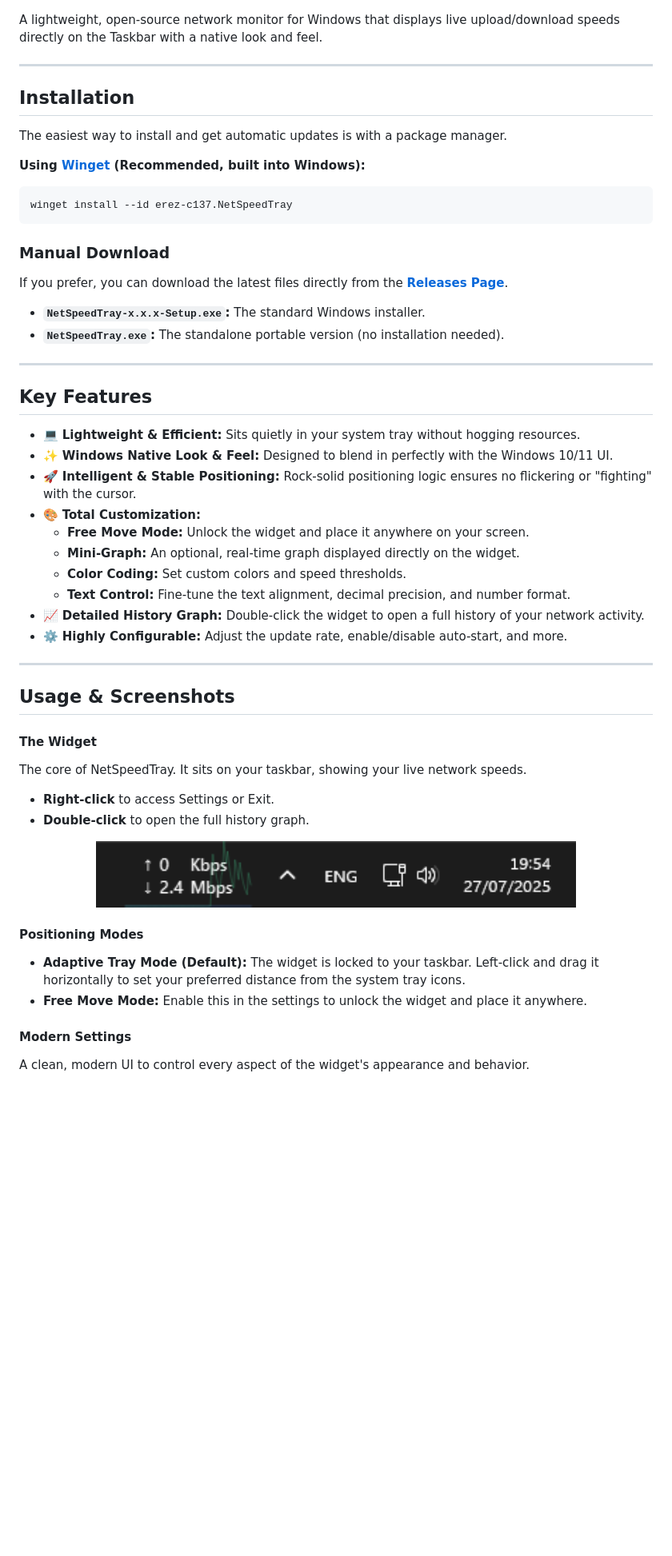
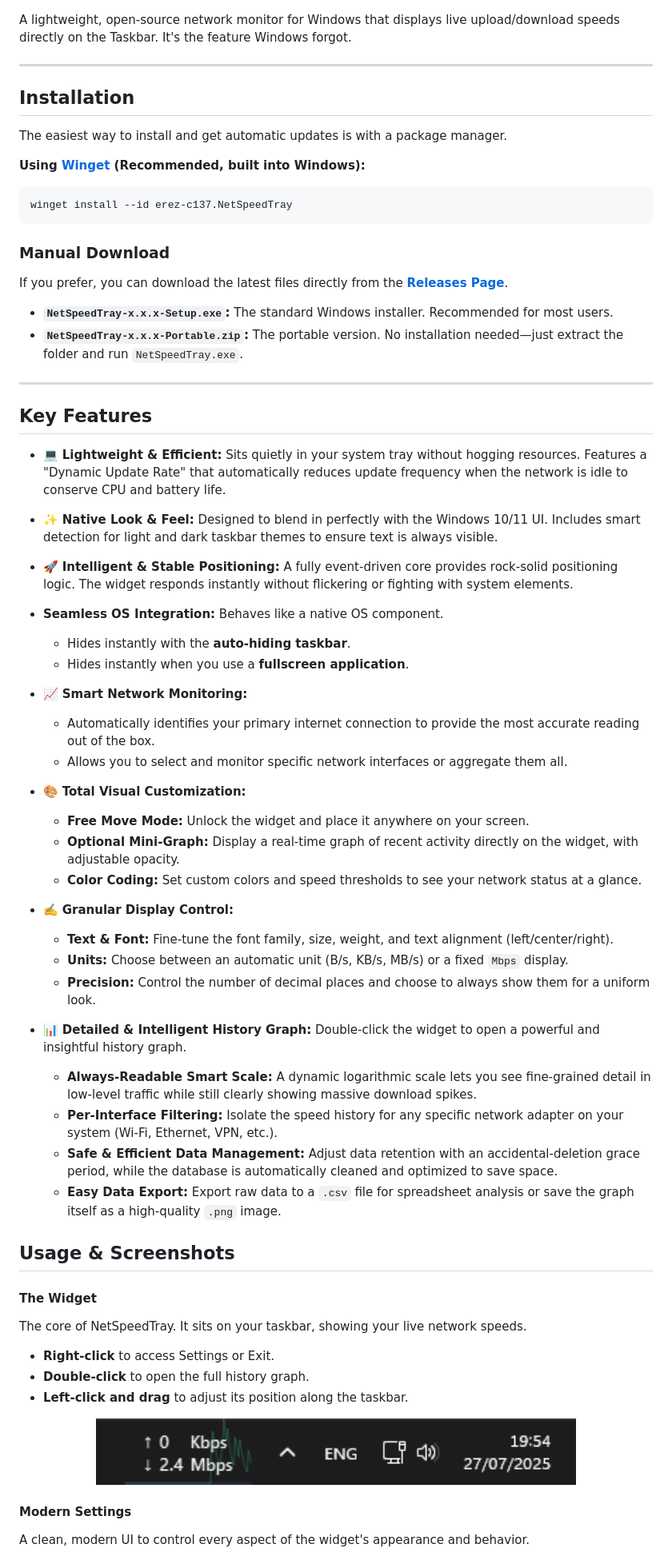
Before and after one commit to erez-c137/NetSpeedTray, a Markdown page: README.md, the part around one of its changes. Shown at 80% size. Drawn GitHub-style; blank space fills up the shorter version.

````diff
--- a/README.md
+++ b/README.md
@@ -4,7 +4,7 @@
 
 ![NetSpeedTray Banner](./screenshots/netspeedtray-hero.jpg)
 
-A lightweight, open-source network monitor for Windows that displays live upload/download speeds directly on the Taskbar with a native look and feel.
+A lightweight, open-source network monitor for Windows that displays live upload/download speeds directly on the Taskbar. It's the feature Windows forgot.
 
 ---
 
@@ -19,28 +19,44 @@ winget install --id erez-c137.NetSpeedTray
 ```
 
 ### Manual Download
-
 If you prefer, you can download the latest files directly from the [**Releases Page**](https://github.com/erez-c137/NetSpeedTray/releases/latest).
 
-- **`NetSpeedTray-x.x.x-Setup.exe`:** The standard Windows installer.
-- **`NetSpeedTray.exe`:** The standalone portable version (no installation needed).
+-   **`NetSpeedTray-x.x.x-Setup.exe`:** The standard Windows installer. Recommended for most users.
+-   **`NetSpeedTray-x.x.x-Portable.zip`:** The portable version. No installation needed—just extract the folder and run `NetSpeedTray.exe`.
 
 ---
 
 ## Key Features
 
-- 💻 **Lightweight & Efficient:** Sits quietly in your system tray without hogging resources.
-- ✨ **Windows Native Look & Feel:** Designed to blend in perfectly with the Windows 10/11 UI.
-- 🚀 **Intelligent & Stable Positioning:** Rock-solid positioning logic ensures no flickering or "fighting" with the cursor.
-- 🎨 **Total Customization:**
-  - **Free Move Mode:** Unlock the widget and place it anywhere on your screen.
-  - **Mini-Graph:** An optional, real-time graph displayed directly on the widget.
-  - **Color Coding:** Set custom colors and speed thresholds.
-  - **Text Control:** Fine-tune the text alignment, decimal precision, and number format.
-- 📈 **Detailed History Graph:** Double-click the widget to open a full history of your network activity.
-- ⚙️ **Highly Configurable:** Adjust the update rate, enable/disable auto-start, and more.
+-   💻 **Lightweight & Efficient:** Sits quietly in your system tray without hogging resources. Features a "Dynamic Update Rate" that automatically reduces update frequency when the network is idle to conserve CPU and battery life.
 
----
+-   ✨ **Native Look & Feel:** Designed to blend in perfectly with the Windows 10/11 UI. Includes smart detection for light and dark taskbar themes to ensure text is always visible.
+
+-   🚀 **Intelligent & Stable Positioning:** A fully event-driven core provides rock-solid positioning logic. The widget responds instantly without flickering or fighting with system elements.
+
+-   **Seamless OS Integration:** Behaves like a native OS component.
+    -   Hides instantly with the **auto-hiding taskbar**.
+    -   Hides instantly when you use a **fullscreen application**.
+
+-   📈 **Smart Network Monitoring:**
+    -   Automatically identifies your primary internet connection to provide the most accurate reading out of the box.
+    -   Allows you to select and monitor specific network interfaces or aggregate them all.
+
+-   🎨 **Total Visual Customization:**
+    -   **Free Move Mode:** Unlock the widget and place it anywhere on your screen.
+    -   **Optional Mini-Graph:** Display a real-time graph of recent activity directly on the widget, with adjustable opacity.
+    -   **Color Coding:** Set custom colors and speed thresholds to see your network status at a glance.
+
+-   ✍️ **Granular Display Control:**
+    -   **Text & Font:** Fine-tune the font family, size, weight, and text alignment (left/center/right).
+    -   **Units:** Choose between an automatic unit (B/s, KB/s, MB/s) or a fixed `Mbps` display.
+    -   **Precision:** Control the number of decimal places and choose to always show them for a uniform look.
+
+-   📊 **Detailed & Intelligent History Graph:** Double-click the widget to open a powerful and insightful history graph.
+    -   **Always-Readable Smart Scale:** A dynamic logarithmic scale lets you see fine-grained detail in low-level traffic while still clearly showing massive download spikes.
+    -   **Per-Interface Filtering:** Isolate the speed history for any specific network adapter on your system (Wi-Fi, Ethernet, VPN, etc.).
+    -   **Safe & Efficient Data Management:** Adjust data retention with an accidental-deletion grace period, while the database is automatically cleaned and optimized to save space.
+    -   **Easy Data Export:** Export raw data to a `.csv` file for spreadsheet analysis or save the graph itself as a high-quality `.png` image.
 
 ## Usage & Screenshots
 
@@ -48,17 +64,13 @@ If you prefer, you can download the latest files directly from the [**Releases P
 
 The core of NetSpeedTray. It sits on your taskbar, showing your live network speeds.
 
-- **Right-click** to access Settings or Exit.
-- **Double-click** to open the full history graph.
+-   **Right-click** to access Settings or Exit.
+-   **Double-click** to open the full history graph.
+-   **Left-click and drag** to adjust its position along the taskbar.
 
 <div align="center">
   <img src="screenshots/main_new_105b.png" alt="Main Interface" width="600"/><br/>
 </div>
-
-#### Positioning Modes
-
-- **Adaptive Tray Mode (Default):** The widget is locked to your taskbar. Left-click and drag it horizontally to set your preferred distance from the system tray icons.
-- **Free Move Mode:** Enable this in the settings to unlock the widget and place it anywhere.
 
 #### Modern Settings
 
````
Also changed, not shown: other parts of README.md (+12 -12 lines), changelog.md (+31 -0 lines), screenshots/settings_1.1.1.png (added), 3 other files.
